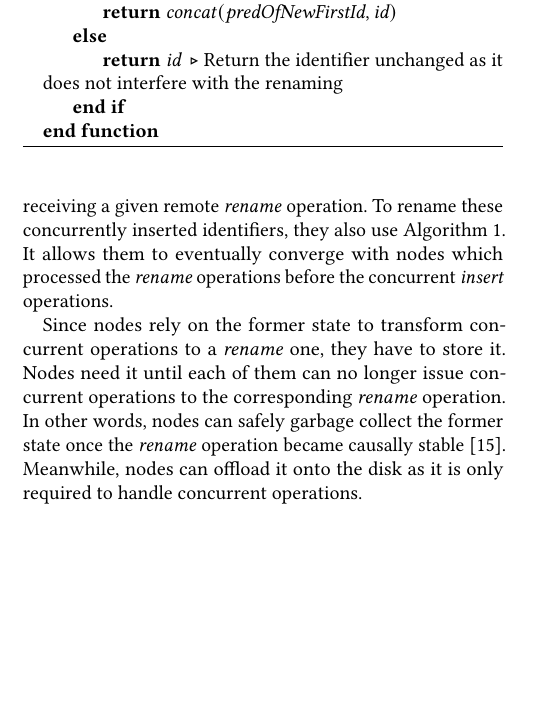
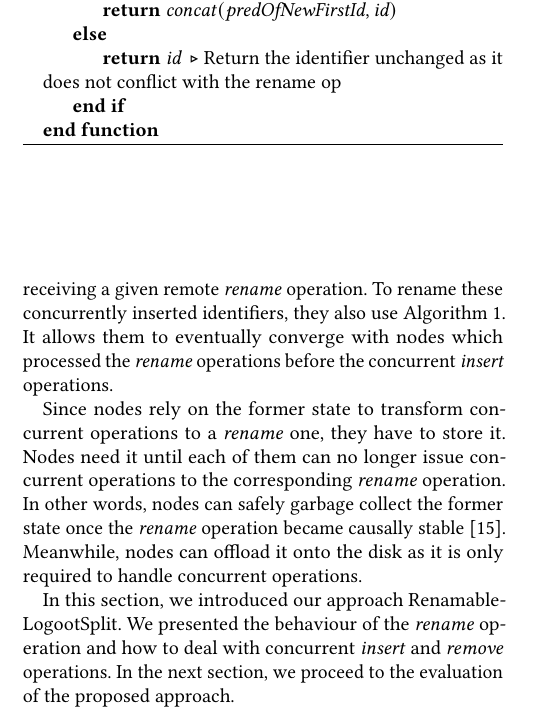
Before and after one commit to MatthieuNICOLAS/2020-application-papoc, a LaTeX paper (main.tex): part of one column of page 4 of 8, cut so that both start at the same text, the shorter picture padded with empty space. Compiled offline with pdfLaTeX.

Commit message:
refactor(algorithm): improve formatting of comments

```diff
--- a/main.tex
+++ b/main.tex
@@ -6,6 +6,8 @@
 \usepackage{acronym} % \ac[p], \acl[p], \acs[p], \acf[p]
 \usepackage{algorithm} % \begin{algorithm} \end{algorithm}
 \usepackage{algpseudocode} % \begin{algorithmic} \end{algorithmic}
+\algnewcommand{\LeftComment}[1]{$\triangleright$ #1}
+
 \usepackage[inline]{enumitem} % \begin{enumerate*} \end{enumerate*}
 \usepackage{tikz} % \begin{tikzpicture} \end{tikzpicture}
 
@@ -474,7 +477,7 @@ An example of its usage is illustrated in \autoref{fig:concurrent-insert-rename-
             \State $\trm{predOfNewFirstId} \gets \trm{new} \ \trm{Id}(\trm{pos}, \trm{nId}, \trm{nSeq}, -1)$
             \State \Return $\trm{concat}(\trm{predOfNewFirstId}, \trm{id})$
         \Else
-            \State \Return $\trm{id}$ \Comment Return the identifier unchanged as it does not interfere with the renaming
+            \State \Return $\trm{id}$ \Comment Return the identifier unchanged as it does not conflict with the rename op
         \EndIf
     \EndFunction
     \end{algorithmic}
@@ -488,6 +491,10 @@ Since nodes rely on the former state to transform concurrent operations to a \em
 Nodes need it until each of them can no longer issue concurrent operations to the corresponding \emph{rename} operation.
 In other words, nodes can safely garbage collect the former state once the \emph{rename} operation became causally stable \cite{10.1007/978-3-662-43352-2_11}.
 Meanwhile, nodes can offload it onto the disk as it is only required to handle concurrent operations.
+
+In this section, we introduced our approach RenamableLogootSplit.
+We presented the behaviour of the \emph{rename} operation and how to deal with concurrent \emph{insert} and \emph{remove} operations.
+In the next section, we proceed to the evaluation of the proposed approach.
 
 \section{Evaluation}
 \label{sec:evaluation}
```
Also changed, not shown: main.pdf, main.tex (9 more changed lines).
